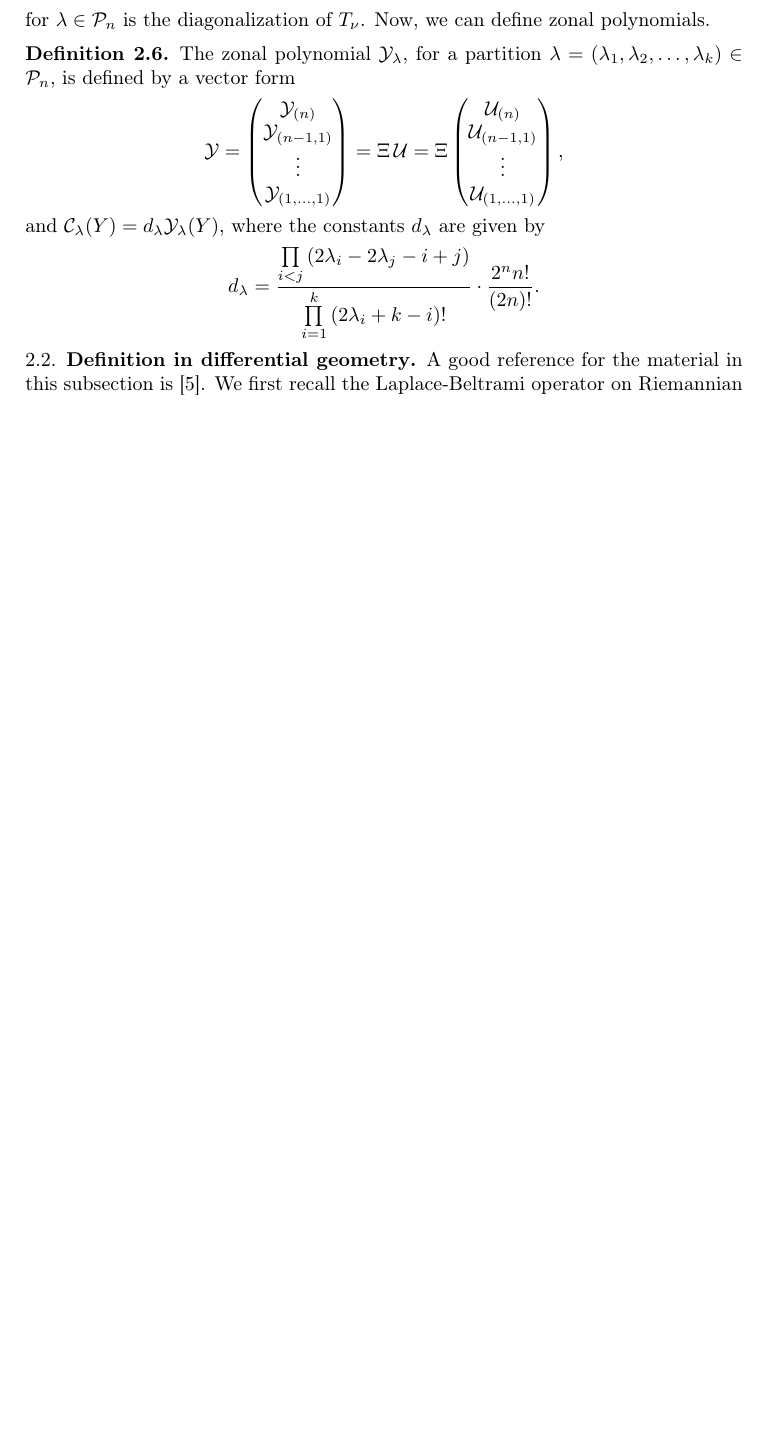
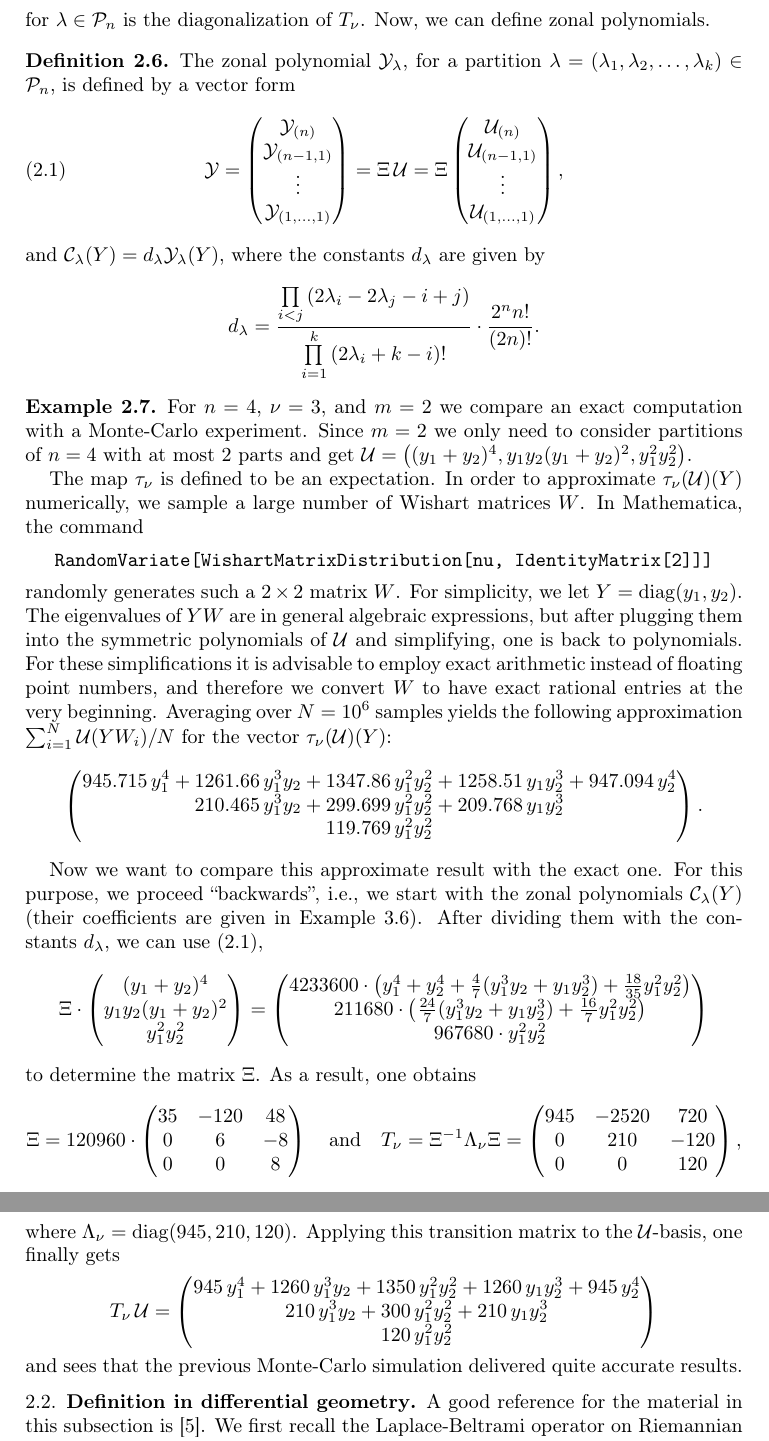
Before and after one commit to koutschan/zonal, a LaTeX paper (zonal.tex): part of page 4 of 20 before the commit and two parts of pages 4 and 5 of 21 after it, the two joined at a grey line, cut so that both start at the same text, the shorter picture padded with empty space. Compiled offline with pdfLaTeX.

Commit message:
Add example: Monte-Carlo experiment

```diff
--- a/zonal.tex
+++ b/zonal.tex
@@ -263,7 +263,7 @@ Now, we can define zonal polynomials.
 \begin{defn}
 The zonal polynomial $\mathcal{Y}_{\lambda}$, for a partition $\lambda=\left(\lambda_1,\lambda_2,\ldots,\lambda_k\right)\in\mathcal{P}_{n}$,
 is defined by a vector form
-\[
+\begin{equation}\label{eq:ZonalY}
 \mathcal{Y}=\left(\begin{matrix}\mathcal{Y}_{\left(n\right)}\\
 \mathcal{Y}_{\left(n-1,1\right)}\\
 \vdots\\
@@ -281,6 +281,78 @@ where the constants $d_\lambda$ are given by
   \cdot\frac{2^{n}n!}{\left(2n\right)!}.
 \]
 \end{defn}
+
+\begin{example}
+  For $n=4$, $\nu=3$, and $m=2$ we compare an exact computation with a
+  Monte-Carlo experiment.  Since $m=2$ we only need to consider partitions
+  of $n=4$ with at most $2$ parts and get $\mathcal{U}=\bigl((y_1+y_2)^4,
+  y_1y_2(y_1+y_2)^2, y_1^2y_2^2\bigr)$.
+
+  The map $\tau_\nu$ is defined to be an expectation. In order to approximate
+  $\tau_\nu(\mathcal{U})(Y)$ numerically, we sample a large number of Wishart
+  matrices~$W$. In Mathematica, the command\\[1ex]
+%
+  \centerline{\texttt{RandomVariate[WishartMatrixDistribution[nu, IdentityMatrix[2]]]}}\vspace{1ex}
+%
+  randomly generates such a $2\times2$ matrix~$W$. For simplicity, we let
+  $Y=\diag(y_1,y_2)$. The eigenvalues of $YW$ are in general algebraic
+  expressions, but after plugging them into the symmetric polynomials
+  of~$\mathcal{U}$ and simplifying, one is back to polynomials. For these
+  simplifications it is advisable to employ exact arithmetic instead of
+  floating point numbers, and therefore we convert $W$ to have exact rational
+  entries at the very beginning. Averaging over $N=10^6$ samples yields the
+  following approximation $\sum_{i=1}^N \mathcal{U}(YW_i)/N$ for the vector
+  $\tau_\nu(\mathcal{U})(Y)$:
+  \[
+    \begin{pmatrix}
+      945.715\,y_1^4 + 1261.66\,y_1^3y_2 + 1347.86\,y_1^2y_2^2 + 1258.51\,y_1y_2^3 + 947.094\,y_2^4 \\
+      210.465\,y_1^3y_2 + 299.699\,y_1^2y_2^2 + 209.768\,y_1y_2^3 \\
+      119.769\,y_1^2 y_2^2
+    \end{pmatrix}.
+  \]
+
+  Now we want to compare this approximate result with the exact one.  For this
+  purpose, we proceed ``backwards'', i.e., we start with the zonal polynomials
+  $\mathcal{C}_\lambda(Y)$ (their coefficients are given in
+  Example~\ref{Tables}).  After dividing them with the constants~$d_\lambda$,
+  we can use~\eqref{eq:ZonalY},
+  \[
+    \Xi \cdot \begin{pmatrix} (y_1+y_2)^4 \\ y_1y_2(y_1+y_2)^2 \\ y_1^2y_2^2 \end{pmatrix} =
+    \begin{pmatrix}
+      4233600 \cdot \left(y_1^4+y_2^4 + \frac{4}{7}(y_1^3y_2+y_1y_2^3) + \frac{18}{35}y_1^2y_2^2 \right) \\
+      211680 \cdot \left(\frac{24}{7}(y_1^3y_2+y_1y_2^3) + \frac{16}{7}y_1^2y_2^2\right) \\
+      967680 \cdot y_1^2 y_2^2
+    \end{pmatrix}
+  \]
+  to determine the matrix~$\Xi$. As a result, one obtains
+  \[
+    \Xi = 120960 \cdot
+    \begin{pmatrix}
+      35 & -120 & 48 \\
+      0 & 6 & -8 \\
+      0 & 0 & 8
+    \end{pmatrix}
+    \quad\text{and}\quad
+    T_\nu = \Xi^{-1}\Lambda_{\nu}\Xi =
+    \begin{pmatrix}
+       945 & -2520 & 720 \\
+       0 & 210 & -120 \\
+       0 & 0 & 120
+    \end{pmatrix},
+  \]
+  where $\Lambda_{\nu}=\diag(945,210,120)$. Applying this transition matrix
+  to the $\mathcal{U}$-basis, one finally gets
+  \[
+    T_\nu \, \mathcal{U} =
+    \begin{pmatrix}
+      945\,y_1^4 + 1260\,y_1^3y_2 + 1350\,y_1^2y_2^2 + 1260\,y_1y_2^3 + 945\,y_2^4 \\
+      210\,y_1^3y_2 + 300\,y_1^2y_2^2 + 210\,y_1y_2^3 \\
+      120\,y_1^2y_2^2
+    \end{pmatrix}
+  \]
+  and sees that the previous Monte-Carlo simulation delivered quite
+  accurate results.
+\end{example}
 
 
 \subsection{Definition in differential geometry}
```
Also changed, not shown: zonal.tex (6 more changed lines).
